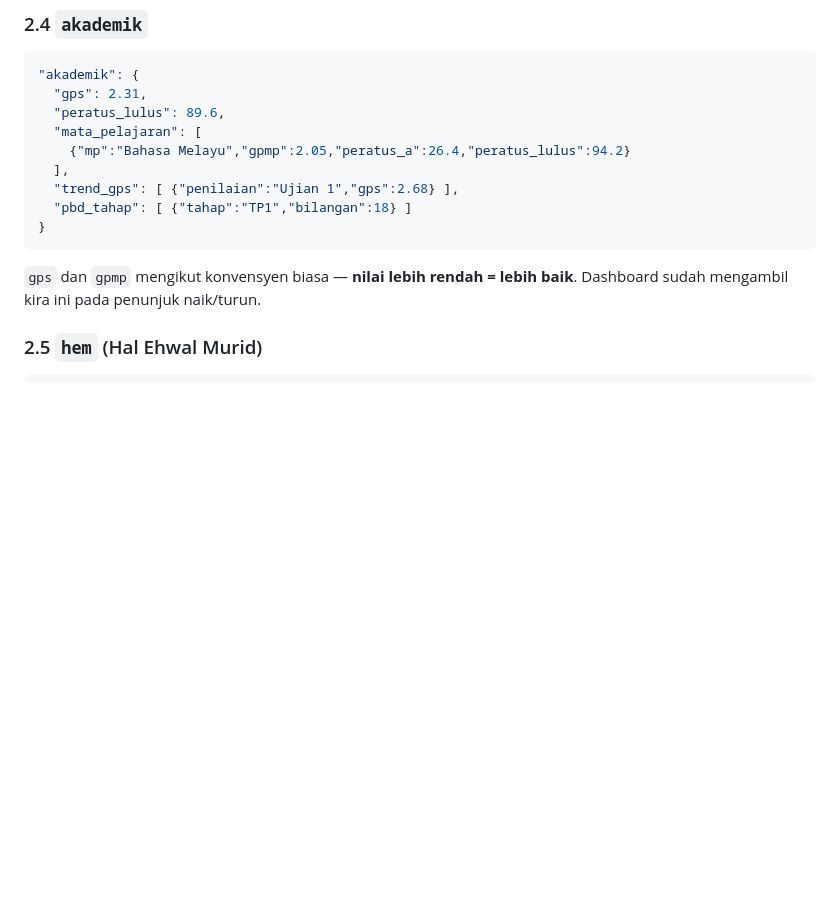
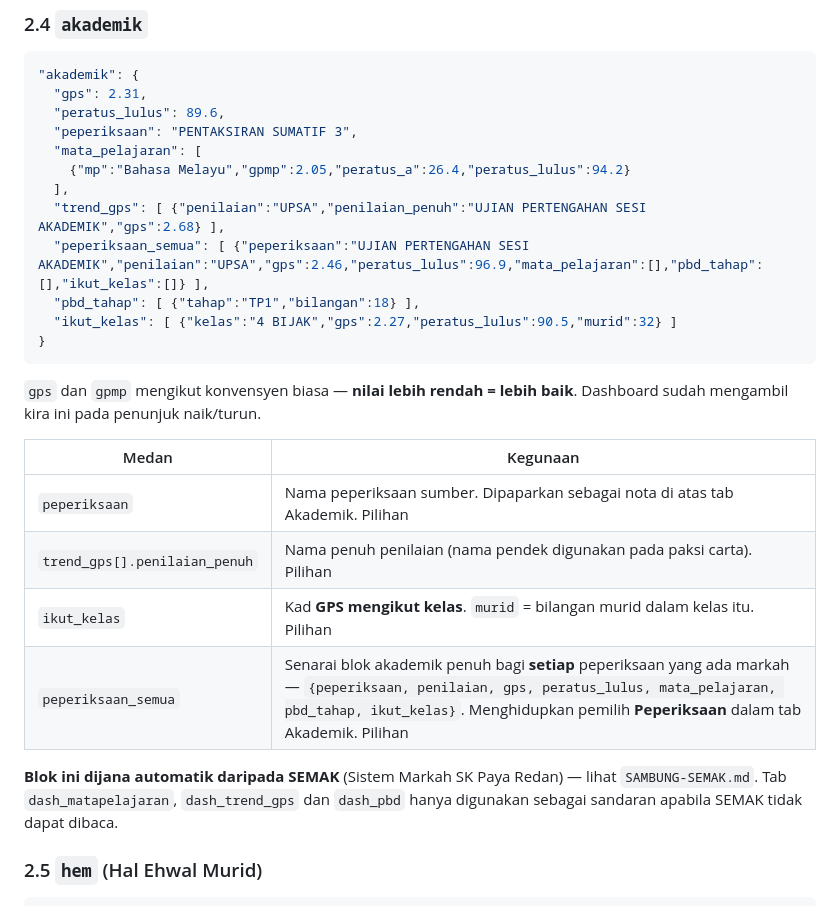
Before and after one commit to sepadan/dashboard, a Markdown page: PANDUAN-DATA.md, the part around the change. Drawn GitHub-style; blank space fills up the shorter version.

Commit message:
Panduan: sambungan SEMAK + medan peperiksaan_semua
Panduan: sambungan SEMAK + medan peperiksaan_semua

````diff
--- a/PANDUAN-DATA.md
+++ b/PANDUAN-DATA.md
@@ -76,15 +76,27 @@ Jumlah murid **tidak** dimasukkan secara manual — ia dikira daripada `ikut_tah
 "akademik": {
   "gps": 2.31,
   "peratus_lulus": 89.6,
+  "peperiksaan": "PENTAKSIRAN SUMATIF 3",
   "mata_pelajaran": [
     {"mp":"Bahasa Melayu","gpmp":2.05,"peratus_a":26.4,"peratus_lulus":94.2}
   ],
-  "trend_gps": [ {"penilaian":"Ujian 1","gps":2.68} ],
-  "pbd_tahap": [ {"tahap":"TP1","bilangan":18} ]
+  "trend_gps": [ {"penilaian":"UPSA","penilaian_penuh":"UJIAN PERTENGAHAN SESI AKADEMIK","gps":2.68} ],
+  "peperiksaan_semua": [ {"peperiksaan":"UJIAN PERTENGAHAN SESI AKADEMIK","penilaian":"UPSA","gps":2.46,"peratus_lulus":96.9,"mata_pelajaran":[],"pbd_tahap":[],"ikut_kelas":[]} ],
+  "pbd_tahap": [ {"tahap":"TP1","bilangan":18} ],
+  "ikut_kelas": [ {"kelas":"4 BIJAK","gps":2.27,"peratus_lulus":90.5,"murid":32} ]
 }
 ```
 
 `gps` dan `gpmp` mengikut konvensyen biasa — **nilai lebih rendah = lebih baik**. Dashboard sudah mengambil kira ini pada penunjuk naik/turun.
+
+| Medan | Kegunaan |
+|---|---|
+| `peperiksaan` | Nama peperiksaan sumber. Dipaparkan sebagai nota di atas tab Akademik. Pilihan |
+| `trend_gps[].penilaian_penuh` | Nama penuh penilaian (nama pendek digunakan pada paksi carta). Pilihan |
+| `ikut_kelas` | Kad **GPS mengikut kelas**. `murid` = bilangan murid dalam kelas itu. Pilihan |
+| `peperiksaan_semua` | Senarai blok akademik penuh bagi **setiap** peperiksaan yang ada markah — `{peperiksaan, penilaian, gps, peratus_lulus, mata_pelajaran, pbd_tahap, ikut_kelas}`. Menghidupkan pemilih **Peperiksaan** dalam tab Akademik. Pilihan |
+
+**Blok ini dijana automatik daripada SEMAK** (Sistem Markah SK Paya Redan) — lihat `SAMBUNG-SEMAK.md`. Tab `dash_matapelajaran`, `dash_trend_gps` dan `dash_pbd` hanya digunakan sebagai sandaran apabila SEMAK tidak dapat dibaca.
 
 ### 2.5 `hem` (Hal Ehwal Murid)
 
````
Also changed, not shown: SAMBUNG-SEMAK.md (added, +106 -0 lines).
